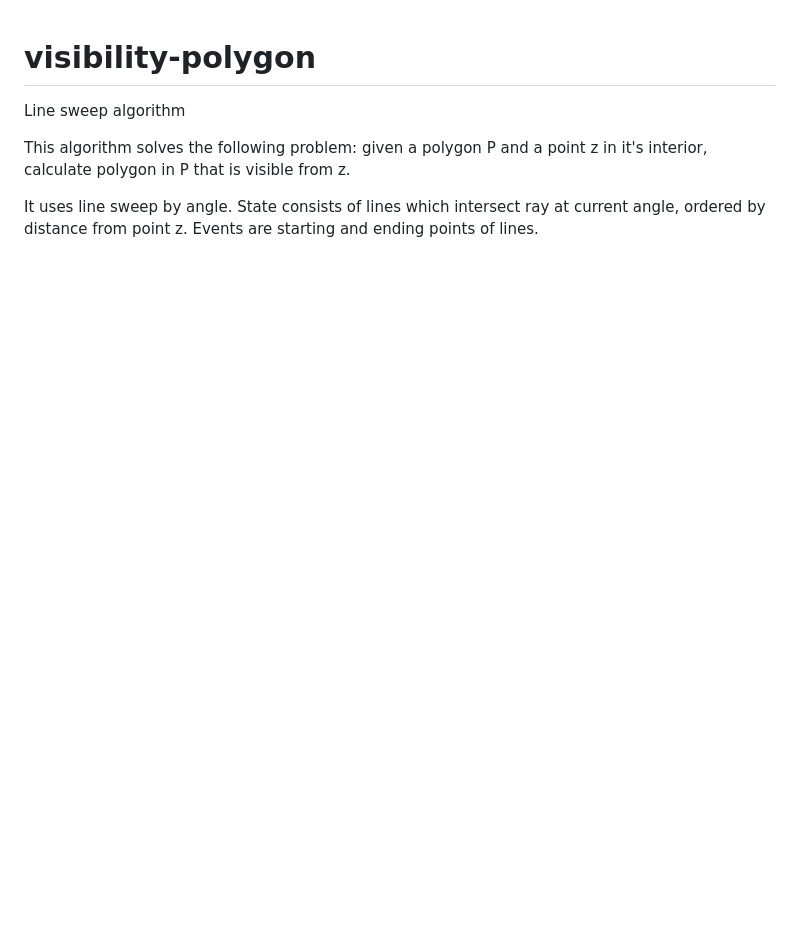
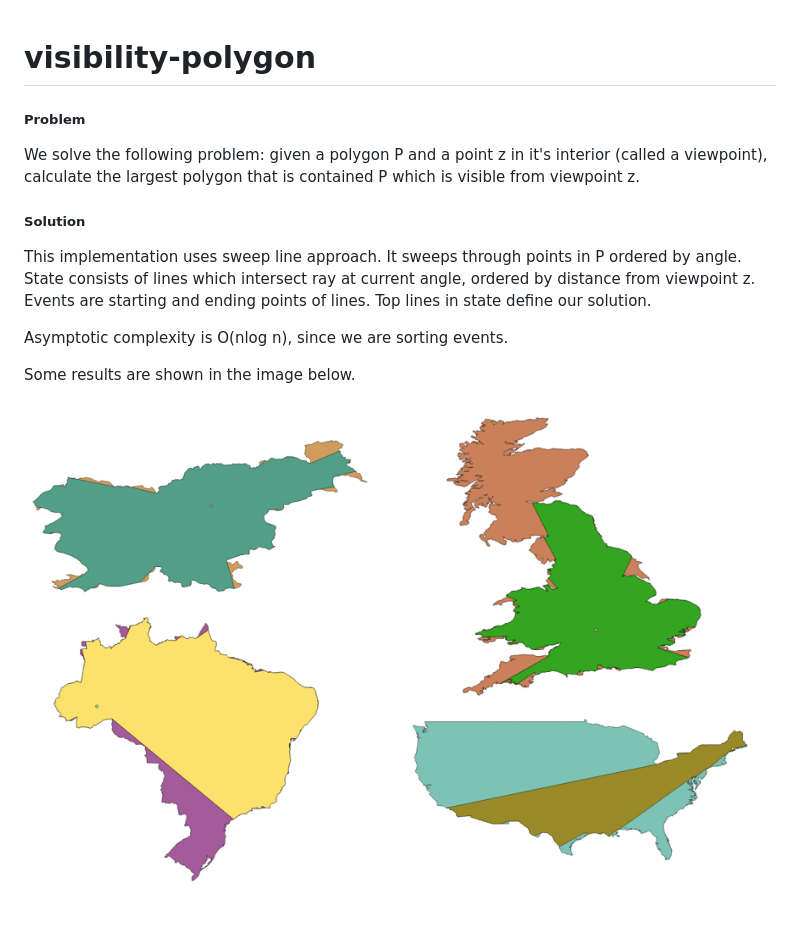
Before and after one commit to dkegle/visibility-polygon, a Markdown page: README.md, the part around the change. Rendered like a GitHub page; pictures changed too: img/examples.png (added); blank space fills up the shorter version.

Commit message:
Add description, code and an example

```diff
--- a/README.md
+++ b/README.md
@@ -1,6 +1,14 @@
 # visibility-polygon
-Line sweep algorithm
+##### Problem
 
-This algorithm solves the following problem: given a polygon P and a point z in it's interior, calculate polygon in P that is visible from z.
+We solve the following problem: given a polygon P and a point z in it's interior (called a viewpoint), calculate the largest polygon that is contained P which is visible from viewpoint z.
 
-It uses line sweep by angle. State consists of lines which intersect ray at current angle, ordered by distance from point z. Events are starting and ending points of lines.
+##### Solution
+
+This implementation uses sweep line approach. It sweeps through points in P ordered by angle. State consists of lines which intersect ray at current angle, ordered by distance from viewpoint z. Events are starting and ending points of lines. Top lines in state define our solution.
+
+Asymptotic complexity is O(nlog n), since we are sorting events.
+
+Some results are shown in the image below.
+
+![](img/examples.png)
```
Also changed, not shown: 4 other files.
